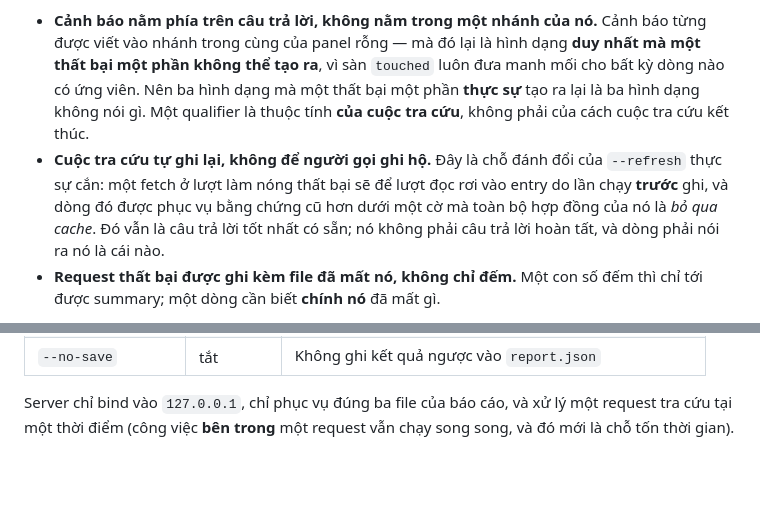
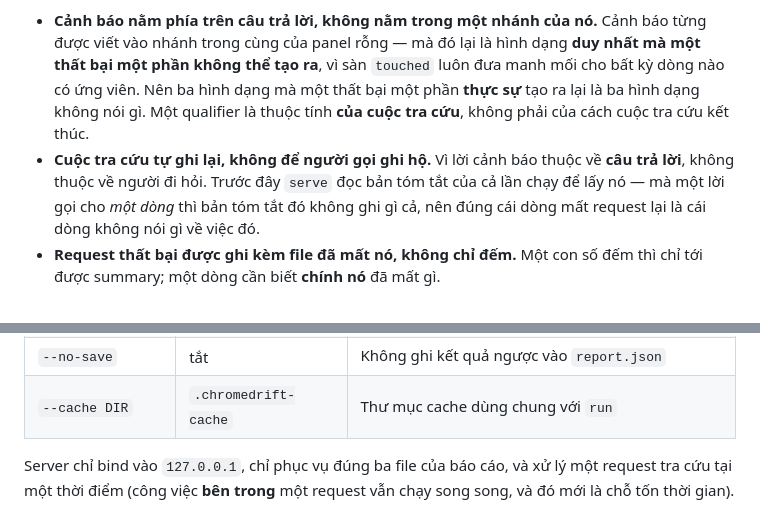
Before and after one commit to nguyenhuyhoanganh/sbcompare2chrom, a Markdown page: docs/chromedrift-guide-vi/07 - Truy nguyên CL và issue.md, 2 parts joined by grey strips. Rendered like a GitHub page; blank space fills up the shorter version.

```diff
--- a/docs/chromedrift-guide-vi/07 - Truy nguyên CL và issue.md
+++ b/docs/chromedrift-guide-vi/07 - Truy nguyên CL và issue.md
@@ -364,7 +364,7 @@ Không thứ nào làm dòng đó **sai**, và cả ba làm nó **chưa hoàn t
 Có ba nguyên tắc ở đây, và cả ba đều đến từ việc sửa một lỗi thật:
 
 - **Cảnh báo nằm phía trên câu trả lời, không nằm trong một nhánh của nó.** Cảnh báo từng được viết vào nhánh trong cùng của panel rỗng — mà đó lại là hình dạng **duy nhất mà một thất bại một phần không thể tạo ra**, vì sàn `touched` luôn đưa manh mối cho bất kỳ dòng nào có ứng viên. Nên ba hình dạng mà một thất bại một phần **thực sự** tạo ra lại là ba hình dạng không nói gì. Một qualifier là thuộc tính **của cuộc tra cứu**, không phải của cách cuộc tra cứu kết thúc.
-- **Cuộc tra cứu tự ghi lại, không để người gọi ghi hộ.** Đây là chỗ đánh đổi của `--refresh` thực sự cắn: một fetch ở lượt làm nóng thất bại sẽ để lượt đọc rơi vào entry do lần chạy **trước** ghi, và dòng đó được phục vụ bằng chứng cũ hơn dưới một cờ mà toàn bộ hợp đồng của nó là *bỏ qua cache*. Đó vẫn là câu trả lời tốt nhất có sẵn; nó không phải câu trả lời hoàn tất, và dòng phải nói ra nó là cái nào.
+- **Cuộc tra cứu tự ghi lại, không để người gọi ghi hộ.** Vì lời cảnh báo thuộc về **câu trả lời**, không thuộc về người đi hỏi. Trước đây `serve` đọc bản tóm tắt của cả lần chạy để lấy nó — mà một lời gọi cho *một dòng* thì bản tóm tắt đó không ghi gì cả, nên đúng cái dòng mất request lại là cái dòng không nói gì về việc đó.
 - **Request thất bại được ghi kèm file đã mất nó, không chỉ đếm.** Một con số đếm thì chỉ tới được summary; một dòng cần biết **chính nó** đã mất gì.
 
 Một cái tinh vi đáng nêu riêng, vì nó là trường hợp duy nhất mà mất một request làm **đổi kết luận** chứ không chỉ làm mỏng bằng chứng: hai fetch đứng sau một phép đổi tên từng đi ra **nặc danh**, nên thất bại ở một trong hai không đánh dấu dòng nào. Verdict `moved` được cấp từ chính hai fetch đó. Mất chúng thì Fact đọc ra thành **"đã bị xoá ở path cũ"** — đúng cái câu trả lời mà verdict `moved` tồn tại để ngăn — trong khi dòng báo cáo một cuộc tìm đã hoàn tất.
@@ -438,6 +438,7 @@ Lệnh `run` không đổi và **không hề chạm mạng Gerrit** — chặng
 | `--port` | 8787 | Cổng localhost |
 | `--click-budget N` | 600 | Đọc tối đa N diff cho mỗi dòng được mở (0 = không trần) |
 | `--no-save` | tắt | Không ghi kết quả ngược vào `report.json` |
+| `--cache DIR` | `.chromedrift-cache` | Thư mục cache dùng chung với `run` |
 
 Server chỉ bind vào `127.0.0.1`, chỉ phục vụ đúng ba file của báo cáo, và xử lý một request tra cứu tại một thời điểm (công việc **bên trong** một request vẫn chạy song song, và đó mới là chỗ tốn thời gian).
 
```
Also changed, not shown: README.md (+2 -2 lines).
